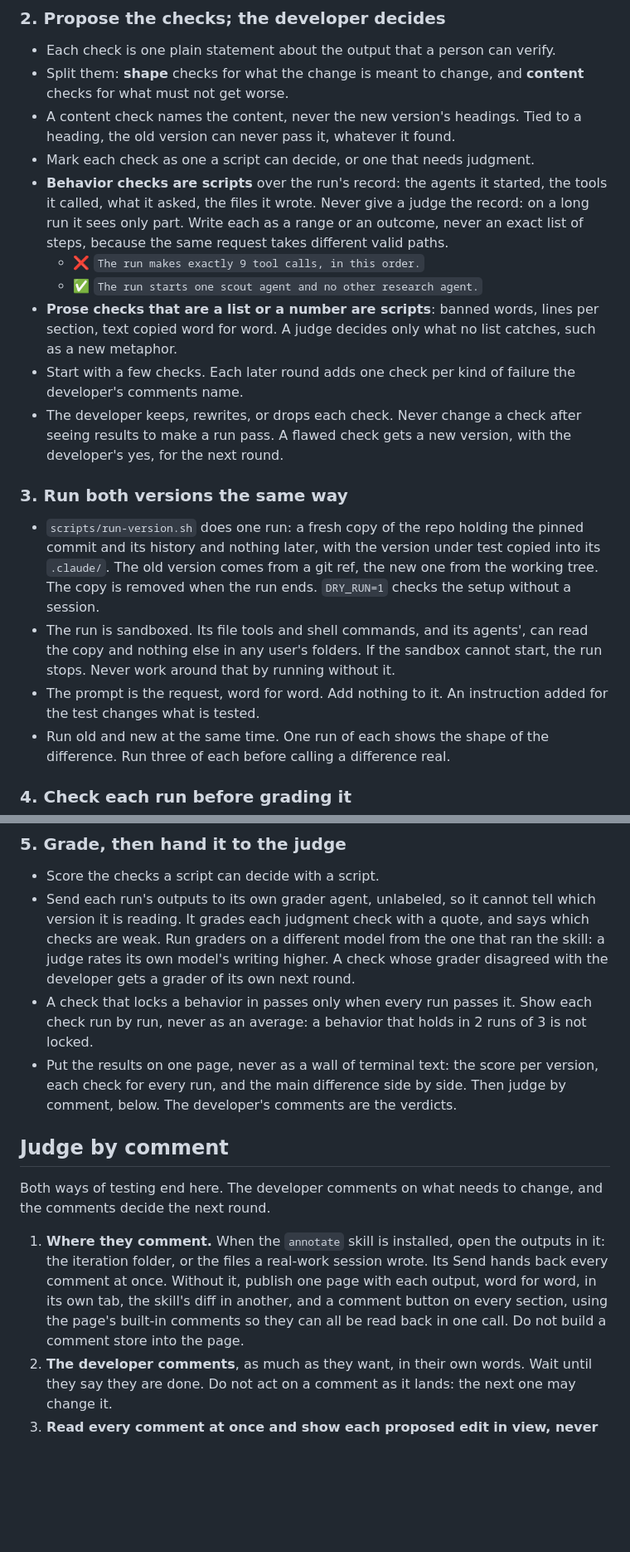
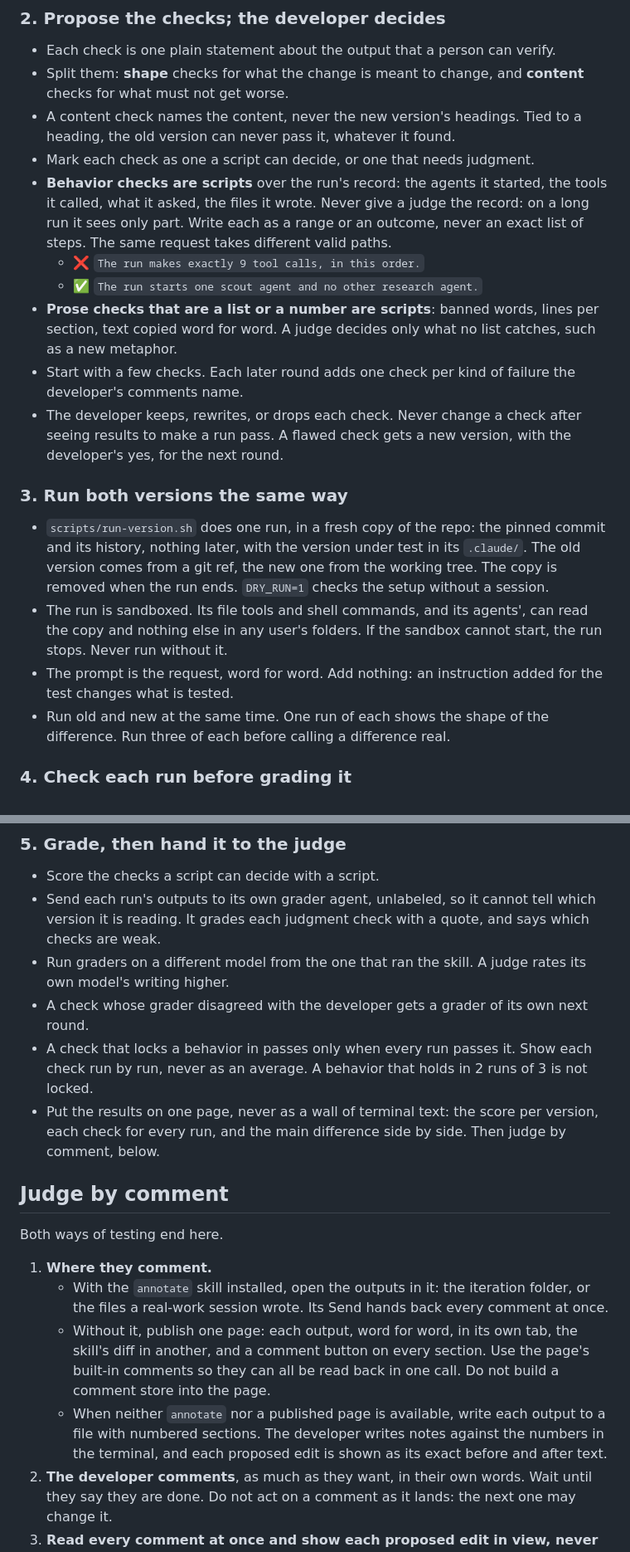
Before and after one commit to dezmon-fernandez/skillz, a Markdown page: skills/eval-skill/SKILL.md, 2 parts joined by grey strips. Shown at 83% size. Drawn GitHub-style; blank space fills up the shorter version.

```diff
--- a/skills/eval-skill/SKILL.md
+++ b/skills/eval-skill/SKILL.md
@@ -94,8 +95,8 @@ A real-work session the developer judged becomes the test case for the compariso
 - Mark each check as one a script can decide, or one that needs judgment.
 - **Behavior checks are scripts** over the run's record: the agents it started, the tools
   it called, what it asked, the files it wrote. Never give a judge the record: on a long run
-  it sees only part. Write each as a range or an outcome, never an exact list of steps,
-  because the same request takes different valid paths.
+  it sees only part. Write each as a range or an outcome, never an exact list of steps. The
+  same request takes different valid paths.
   - ❌ `The run makes exactly 9 tool calls, in this order.`
   - ✅ `The run starts one scout agent and no other research agent.`
 - **Prose checks that are a list or a number are scripts**: banned words, lines per section,
@@ -109,15 +110,15 @@ A real-work session the developer judged becomes the test case for the compariso
 
 ### 3. Run both versions the same way
 
-- `scripts/run-version.sh` does one run: a fresh copy of the repo holding the pinned commit
-  and its history and nothing later, with the version under test copied into its
-  `.claude/`. The old version comes from a git ref, the new one from the working tree. The
-  copy is removed when the run ends. `DRY_RUN=1` checks the setup without a session.
+- `scripts/run-version.sh` does one run, in a fresh copy of the repo: the pinned commit and
+  its history, nothing later, with the version under test in its `.claude/`. The old
+  version comes from a git ref, the new one from the working tree. The copy is removed when
+  the run ends. `DRY_RUN=1` checks the setup without a session.
 - The run is sandboxed. Its file tools and shell commands, and its agents', can read the
   copy and nothing else in any user's folders. If the sandbox cannot start, the run stops.
-  Never work around that by running without it.
-- The prompt is the request, word for word. Add nothing to it. An instruction added for
-  the test changes what is tested.
+  Never run without it.
+- The prompt is the request, word for word. Add nothing: an instruction added for the test
+  changes what is tested.
 - Run old and new at the same time. One run of each shows the shape of the difference.
   Run three of each before calling a difference real.
 
@@ -136,26 +137,30 @@ A real-work session the developer judged becomes the test case for the compariso
 - Score the checks a script can decide with a script.
 - Send each run's outputs to its own grader agent, unlabeled, so it cannot tell which
   version it is reading. It grades each judgment check with a quote, and says which checks
-  are weak. Run graders on a different model from the one that ran the skill: a judge
-  rates its own model's writing higher. A check whose grader disagreed with the developer
-  gets a grader of its own next round.
+  are weak.
+- Run graders on a different model from the one that ran the skill. A judge rates its own
+  model's writing higher.
+- A check whose grader disagreed with the developer gets a grader of its own next round.
 - A check that locks a behavior in passes only when every run passes it. Show each check
-  run by run, never as an average: a behavior that holds in 2 runs of 3 is not locked.
+  run by run, never as an average. A behavior that holds in 2 runs of 3 is not locked.
 - Put the results on one page, never as a wall of terminal text: the score per version,
   each check for every run, and the main difference side by side. Then judge by comment,
-  below. The developer's comments are the verdicts.
+  below.
 
 ## Judge by comment
 
-Both ways of testing end here. The developer comments on what needs to change, and the
-comments decide the next round.
+Both ways of testing end here.
 
-1. **Where they comment.** When the `annotate` skill is installed, open the outputs in it:
-   the iteration folder, or the files a real-work session wrote. Its Send hands back every
-   comment at once. Without it, publish one page with each output, word for word, in its
-   own tab, the skill's diff in another, and a comment button on every section, using the
-   page's built-in comments so they can all be read back in one call. Do not build a
-   comment store into the page.
+1. **Where they comment.**
+   - With the `annotate` skill installed, open the outputs in it: the iteration folder, or
+     the files a real-work session wrote. Its Send hands back every comment at once.
+   - Without it, publish one page: each output, word for word, in its own tab, the skill's
+     diff in another, and a comment button on every section. Use the page's built-in
+     comments so they can all be read back in one call. Do not build a comment store into
+     the page.
+   - When neither `annotate` nor a published page is available, write each output to a file
+     with numbered sections. The developer writes notes against the numbers in the terminal,
+     and each proposed edit is shown as its exact before and after text.
 2. **The developer comments**, as much as they want, in their own words. Wait until they say
    they are done. Do not act on a comment as it lands: the next one may change it.
 3. **Read every comment at once and show each proposed edit in view, never only described.**
```
Also changed, not shown: other parts of skills/eval-skill/SKILL.md (+24 -27 lines).
